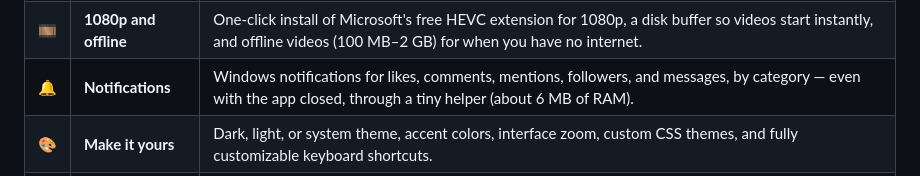
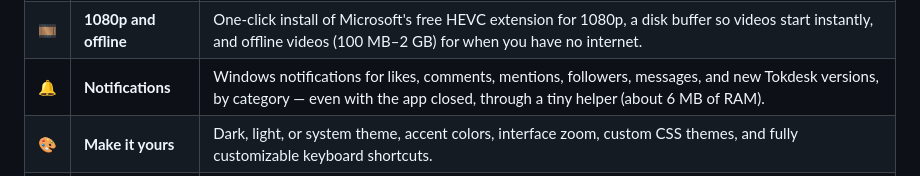
Before and after one commit to TheLucXas/tokdesk, a Markdown page: README.md, the part around the change. GitHub-like rendering.

Commit message:
README: aviso de versiones nuevas
Co-Authored-By: Claude Opus 5.5 <noreply@anthropic.com>

```diff
--- a/README.md
+++ b/README.md
@@ -45,7 +45,7 @@
 | ⬇️ | **Downloads** | MP4 without watermark, best quality, original with watermark, MP3 audio, and cover image — to a folder you choose. |
 | 🎛️ | **Playback** | Speed, quality, captions, picture-in-picture, auto-scroll, background play, mute when unfocused, a seek bar with frame preview on hover, local history, and global media keys. |
 | 🎞️ | **1080p and offline** | One-click install of Microsoft's free HEVC extension for 1080p, a disk buffer so videos start instantly, and offline videos (100 MB–2 GB) for when you have no internet. |
-| 🔔 | **Notifications** | Windows notifications for likes, comments, mentions, followers, and messages, by category — even with the app closed, through a tiny helper (about 6 MB of RAM). |
+| 🔔 | **Notifications** | Windows notifications for likes, comments, mentions, followers, messages, and new Tokdesk versions, by category — even with the app closed, through a tiny helper (about 6 MB of RAM). |
 | 🎨 | **Make it yours** | Dark, light, or system theme, accent colors, interface zoom, custom CSS themes, and fully customizable keyboard shortcuts. |
 | 🪟 | **Desktop integration** | System tray, start with Windows, start minimized, close-to-tray, remember window size, and a maximized window that keeps an auto-hidden taskbar reachable. |
 | 🔗 | **Open TikTok links** | Copy a TikTok link anywhere (for example "Copy link address" in your browser) and Tokdesk offers to open it when you switch to it, like the mobile app; internet shortcuts also open with **Send to → Tokdesk**. |
```
